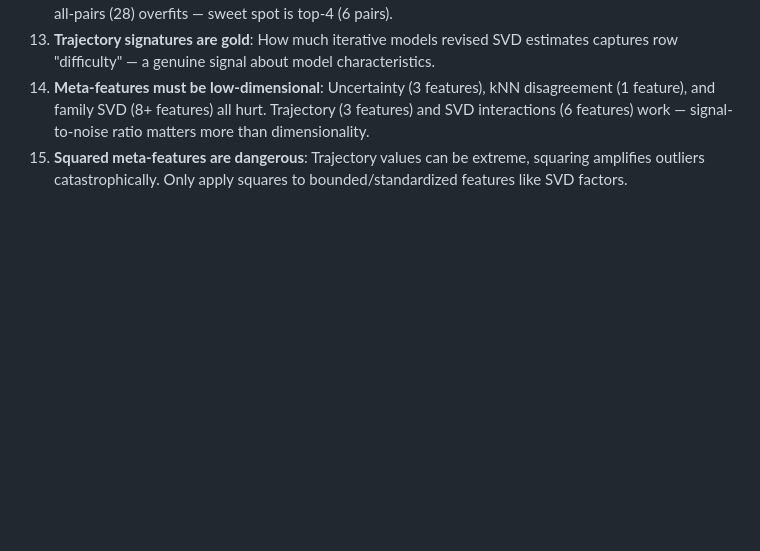
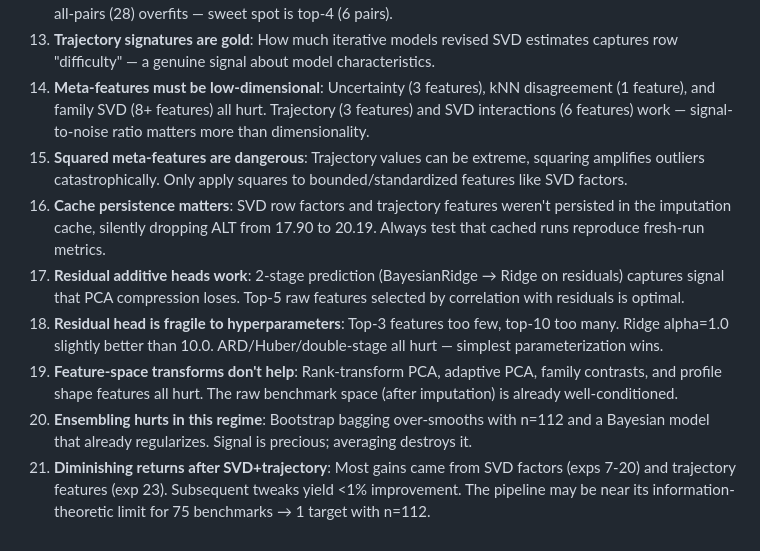
Before and after one commit to AlexanderJulianKing/project-soothsayer, a Markdown page: arena_predictor/EXPERIMENT_LOOP.md, the part around one of its changes. Rendered like a GitHub page; blank space fills up the shorter version.

```diff
--- a/arena_predictor/EXPERIMENT_LOOP.md
+++ b/arena_predictor/EXPERIMENT_LOOP.md
@@ -296,3 +325,9 @@ If >1 experiment won:
 13. **Trajectory signatures are gold**: How much iterative models revised SVD estimates captures row "difficulty" — a genuine signal about model characteristics.
 14. **Meta-features must be low-dimensional**: Uncertainty (3 features), kNN disagreement (1 feature), and family SVD (8+ features) all hurt. Trajectory (3 features) and SVD interactions (6 features) work — signal-to-noise ratio matters more than dimensionality.
 15. **Squared meta-features are dangerous**: Trajectory values can be extreme, squaring amplifies outliers catastrophically. Only apply squares to bounded/standardized features like SVD factors.
+16. **Cache persistence matters**: SVD row factors and trajectory features weren't persisted in the imputation cache, silently dropping ALT from 17.90 to 20.19. Always test that cached runs reproduce fresh-run metrics.
+17. **Residual additive heads work**: 2-stage prediction (BayesianRidge → Ridge on residuals) captures signal that PCA compression loses. Top-5 raw features selected by correlation with residuals is optimal.
+18. **Residual head is fragile to hyperparameters**: Top-3 features too few, top-10 too many. Ridge alpha=1.0 slightly better than 10.0. ARD/Huber/double-stage all hurt — simplest parameterization wins.
+19. **Feature-space transforms don't help**: Rank-transform PCA, adaptive PCA, family contrasts, and profile shape features all hurt. The raw benchmark space (after imputation) is already well-conditioned.
+20. **Ensembling hurts in this regime**: Bootstrap bagging over-smooths with n=112 and a Bayesian model that already regularizes. Signal is precious; averaging destroys it.
+21. **Diminishing returns after SVD+trajectory**: Most gains came from SVD factors (exps 7-20) and trajectory features (exp 23). Subsequent tweaks yield <1% improvement. The pipeline may be near its information-theoretic limit for 75 benchmarks → 1 target with n=112.
```
Also changed, not shown: other parts of arena_predictor/EXPERIMENT_LOOP.md (+29 -0 lines).
